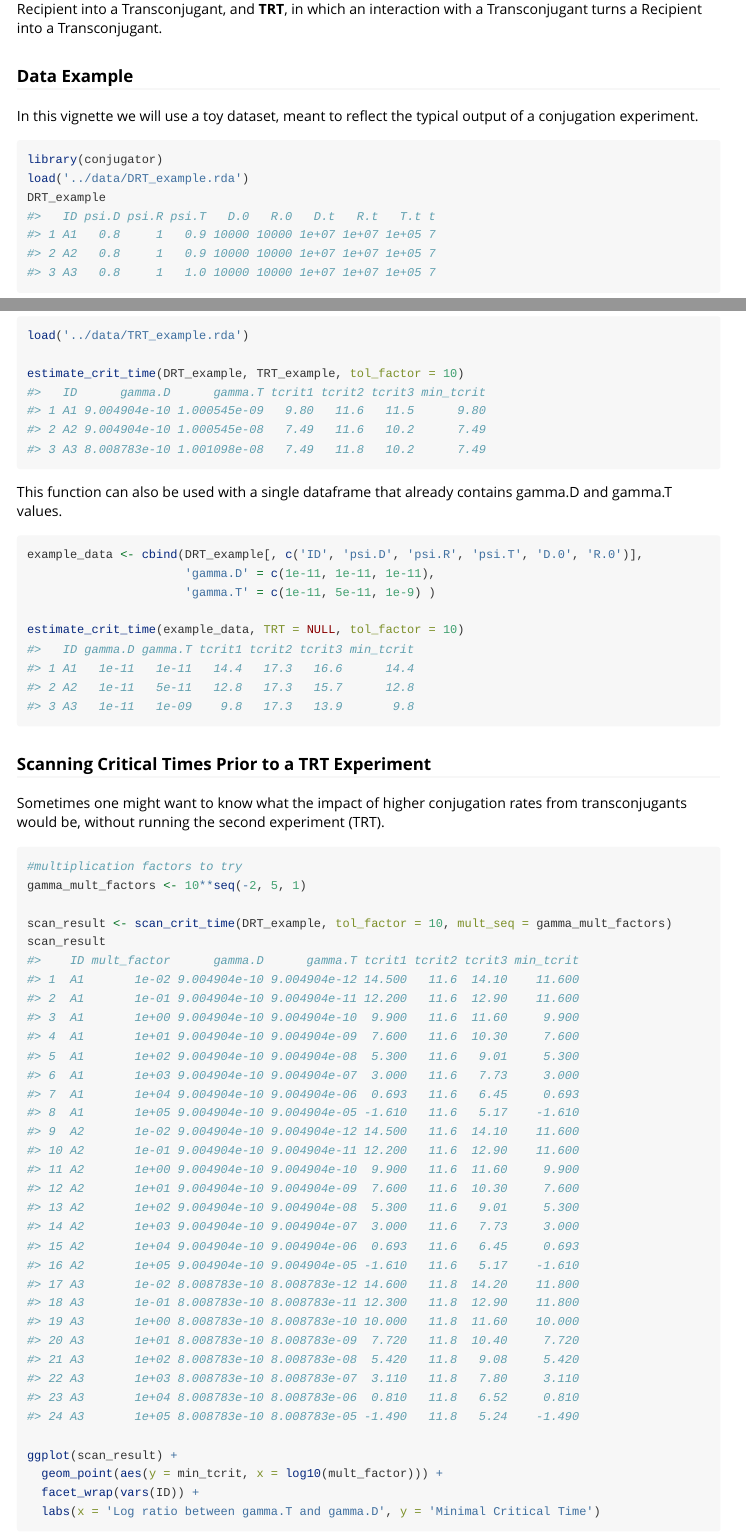
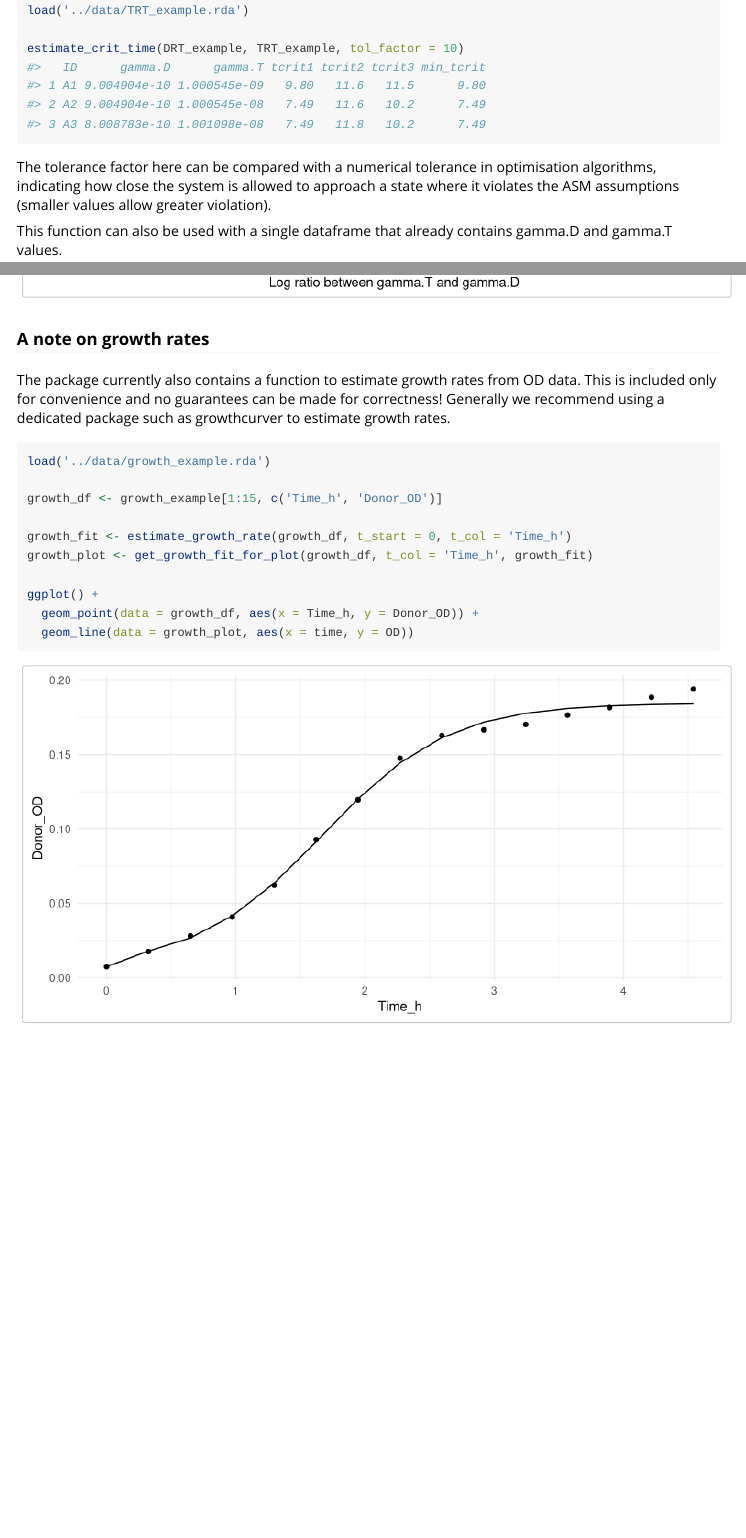
Before and after one commit to JSHuisman/conjugator, an R Markdown document (vignettes/conjugator.Rmd): the page in a window 1100 px wide, from 280 px down before the commit and from 1880 px down after it, and a second part further down, joined at a grey line. Rendered offline with R 4.5, knitr and Pandoc, with nearby package versions.

Commit message:
improvements to crit-times, vignette, installability

````diff
--- a/R/estimate_growth_rate.R
+++ b/R/estimate_growth_rate.R
@@ -137,10 +137,11 @@ get_growth_fit_for_plot <- function(OD_data, t_col = 'time', growth_fit, verbose
   .check_growth_input(OD_data, t_col)
   growth_fit_cols = c("name","carrying_cap", "growth_rate","N0","t_min","t_stat")
   if (!all(growth_fit_cols %in% colnames(growth_fit))&verbose){
-    warning('The growth fit data is corrupted: missing necessary columns.')
+    stop('The growth fit data is corrupted: missing necessary columns.')
   }
 
   samples = growth_fit[['name']]
+  blank <- min(OD_data[, samples], na.rm = T)
 
   growth_fit_df <- data.frame()
   for (i in seq_along(samples)){
--- a/vignettes/conjugator.Rmd
+++ b/vignettes/conjugator.Rmd
@@ -66,6 +66,8 @@ load('../data/TRT_example.rda')
 
 estimate_crit_time(DRT_example, TRT_example, tol_factor = 10)
 ```
+The tolerance factor here can be compared with a numerical tolerance in optimisation algorithms, indicating how close the system is allowed to approach a state where it violates the ASM assumptions (smaller values allow greater violation).
+
 This function can also be used with a single dataframe that already contains gamma.D and gamma.T values.
 ```{r}
 example_data <- cbind(DRT_example[, c('ID', 'psi.D', 'psi.R', 'psi.T', 'D.0', 'R.0')],
@@ -90,3 +92,5 @@ ggplot(scan_result) +
   facet_wrap(vars(ID)) +
   labs(x = 'Log ratio between gamma.T and gamma.D', y = 'Minimal Critical Time')
 ```
+### A note on growth rates
+The package currently also contains a function to estimate growth rates from OD data. This is included only for convenience and no guarantees can be made for correctness! Generally we recommend using a dedicated package such as growthcurver to estimate growth rates.
@@ -92,0 +99,11 @@ ggplot(scan_result) +
+load('../data/growth_example.rda')
+
+growth_df <- growth_example[1:15, c('Time_h', 'Donor_OD')]
+
+growth_fit <- estimate_growth_rate(growth_df, t_start = 0, t_col = 'Time_h')
+growth_plot <- get_growth_fit_for_plot(growth_df, t_col = 'Time_h', growth_fit)
+
+ggplot() +
+  geom_point(data = growth_df, aes(x = Time_h, y = Donor_OD)) +
+  geom_line(data = growth_plot, aes(x = time, y = OD))
+```
````
Also changed, not shown: R/estimate_crit_time.R (+8 -5 lines), README.md, R/estimate_growth_rate.R (2 more changed lines), vignettes/conjugator.Rmd (2 more changed lines), 9 other files.
